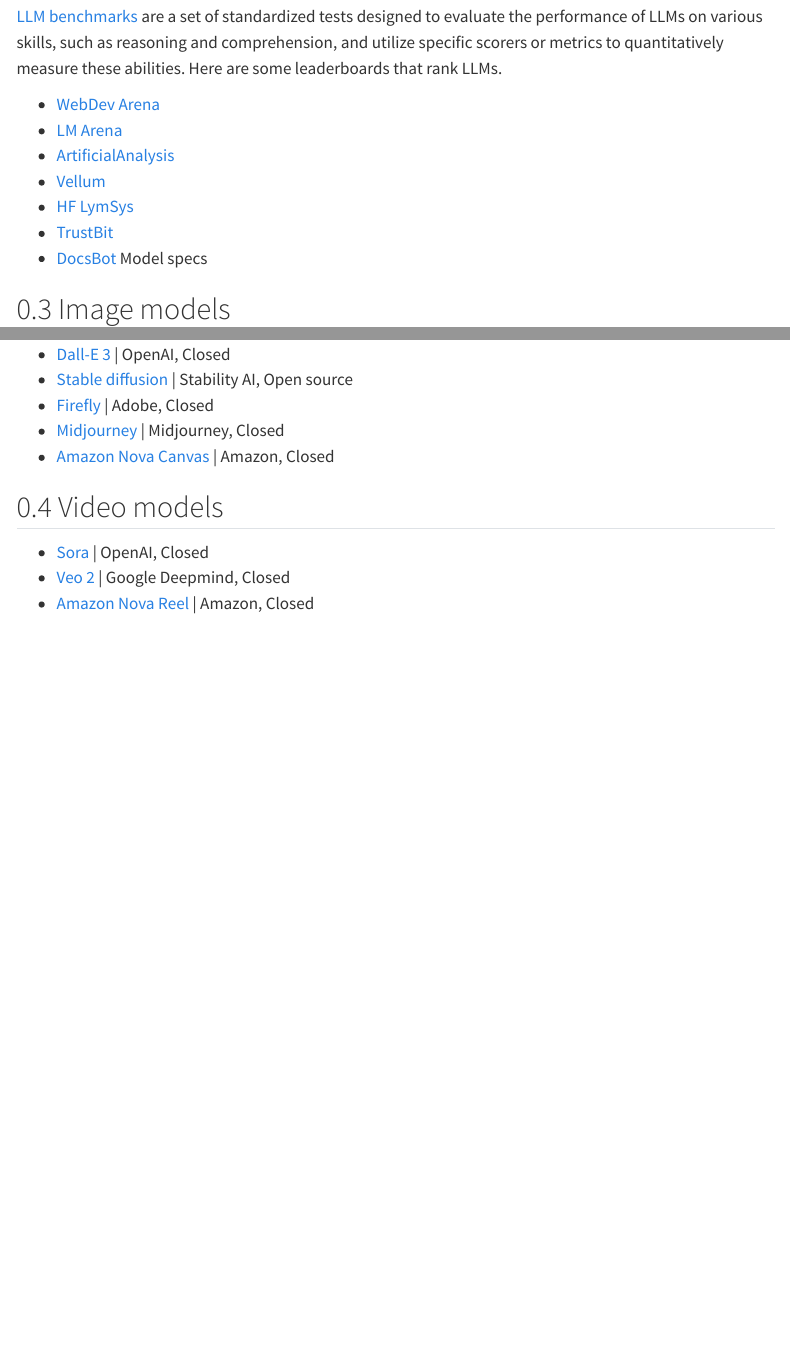
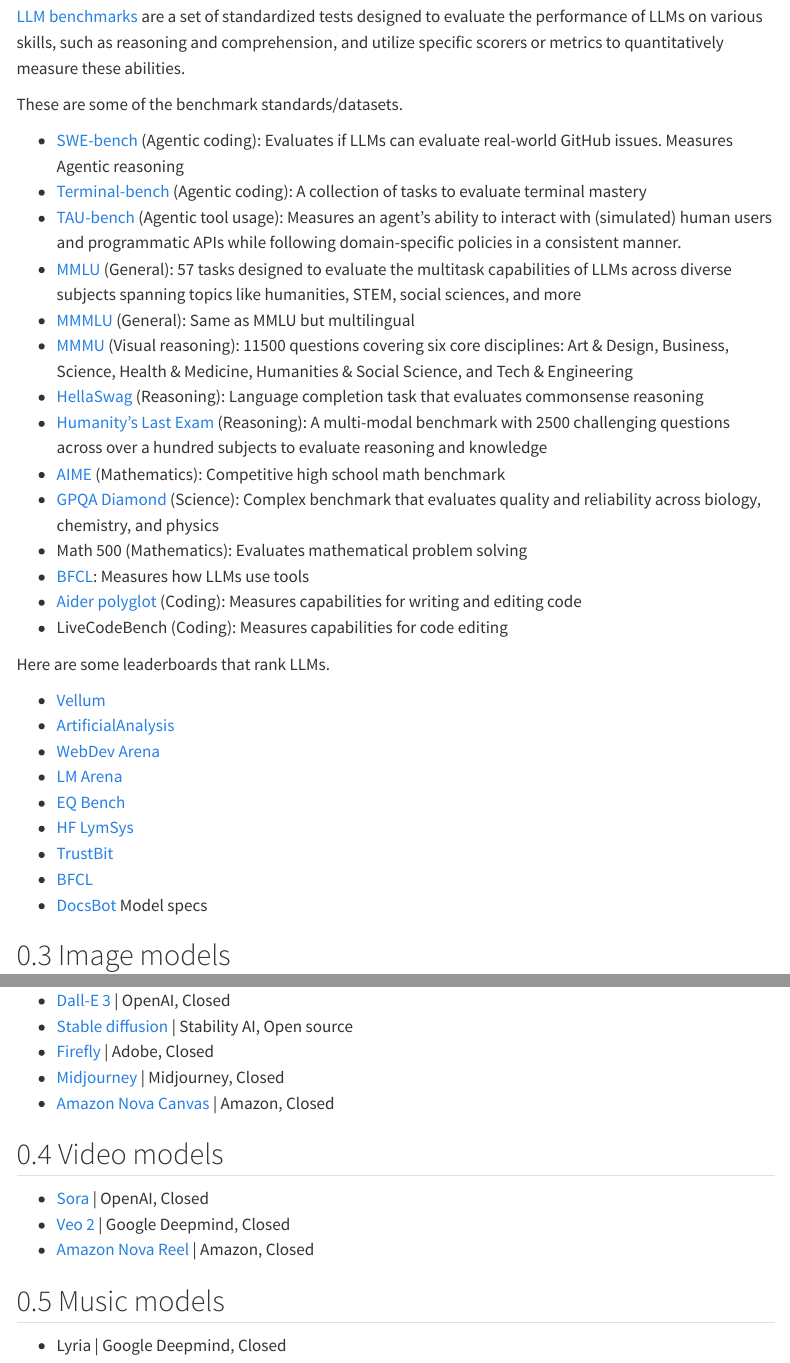
Before and after one commit to royfrancis/genai, a Quarto document (chapters/models/index.qmd): the page in a window 1100 px wide, from 540 px down, and a second part further down, joined at a grey line. Rendered offline with R 4.5, knitr and Pandoc in place of Quarto, with nearby package versions; some code elsewhere in the file could not run offline; menus at the side of the page are left out.

Commit message:
Added benchmarks

```diff
--- a/chapters/models/index.qmd
+++ b/chapters/models/index.qmd
@@ -74,14 +74,35 @@
 
 ## Benchmarking
 
-[LLM benchmarks](https://www.confident-ai.com/blog/llm-benchmarks-mmlu-hellaswag-and-beyond) are a set of standardized tests designed to evaluate the performance of LLMs on various skills, such as reasoning and comprehension, and utilize specific scorers or metrics to quantitatively measure these abilities. Here are some leaderboards that rank LLMs.
+[LLM benchmarks](https://www.confident-ai.com/blog/llm-benchmarks-mmlu-hellaswag-and-beyond) are a set of standardized tests designed to evaluate the performance of LLMs on various skills, such as reasoning and comprehension, and utilize specific scorers or metrics to quantitatively measure these abilities.
 
+These are some of the benchmark standards/datasets.
+
+- [SWE-bench](https://www.swebench.com/) (Agentic coding): Evaluates if LLMs can evaluate real-world GitHub issues. Measures Agentic reasoning
+- [Terminal-bench](https://www.tbench.ai/) (Agentic coding): A collection of tasks to evaluate terminal mastery
+- [TAU-bench](https://sierra.ai/blog/benchmarking-ai-agents) (Agentic tool usage): Measures an agent’s ability to interact with (simulated) human users and programmatic APIs while following domain-specific policies in a consistent manner.
+- [MMLU](https://zilliz.com/glossary/mmlu-benchmark) (General): 57 tasks designed to evaluate the multitask capabilities of LLMs across diverse subjects spanning topics like humanities, STEM, social sciences, and more
+- [MMMLU](https://huggingface.co/datasets/openai/MMMLU) (General): Same as MMLU but multilingual
+- [MMMU](https://mmmu-benchmark.github.io/) (Visual reasoning): 11500 questions covering six core disciplines: Art & Design, Business, Science, Health & Medicine, Humanities & Social Science, and Tech & Engineering
+- [HellaSwag](https://rowanzellers.com/hellaswag/) (Reasoning): Language completion task that evaluates commonsense reasoning
+- [Humanity's Last Exam](https://agi.safe.ai/) (Reasoning): A multi-modal benchmark with 2500 challenging questions across over a hundred subjects to evaluate reasoning and knowledge
+- [AIME](https://www.vals.ai/benchmarks/aime-2025-03-11) (Mathematics): Competitive high school math benchmark
+- [GPQA Diamond](https://github.com/idavidrein/gpqa) (Science): Complex benchmark that evaluates quality and reliability across biology, chemistry, and physics
+- Math 500 (Mathematics): Evaluates mathematical problem solving
+- [BFCL](https://gorilla.cs.berkeley.edu/leaderboard.html): Measures how LLMs use tools
+- [Aider polyglot](https://aider.chat/docs/leaderboards/) (Coding): Measures capabilities for writing and editing code
+- LiveCodeBench (Coding): Measures capabilities for code editing
+
+Here are some leaderboards that rank LLMs.
+
+- [Vellum](https://www.vellum.ai/llm-leaderboard)
+- [ArtificialAnalysis](https://artificialanalysis.ai/)
 - [WebDev Arena](https://web.lmarena.ai/leaderboard)
 - [LM Arena](https://lmarena.ai/?leaderboard)
-- [ArtificialAnalysis](https://artificialanalysis.ai/)
-- [Vellum](https://www.vellum.ai/llm-leaderboard)
+- [EQ Bench](https://eqbench.com/)
 - [HF LymSys](https://huggingface.co/spaces/lmsys/chatbot-arena-leaderboard)
 - [TrustBit](https://www.trustbit.tech/en/llm-leaderboard-juli-2024)
+- [BFCL](https://gorilla.cs.berkeley.edu/leaderboard.html)
 - [DocsBot](https://docsbot.ai/models) Model specs
 
 ## Image models
@@ -104,3 +125,7 @@
 - [Sora](https://openai.com/sora/) | OpenAI, Closed
 - [Veo 2](https://deepmind.google/technologies/veo/veo-2/) | Google Deepmind, Closed
 - [Amazon Nova Reel](https://aws.amazon.com/ai/generative-ai/nova/creative/) | Amazon, Closed
+
+## Music models
+
+- Lyria | Google Deepmind, Closed
```
